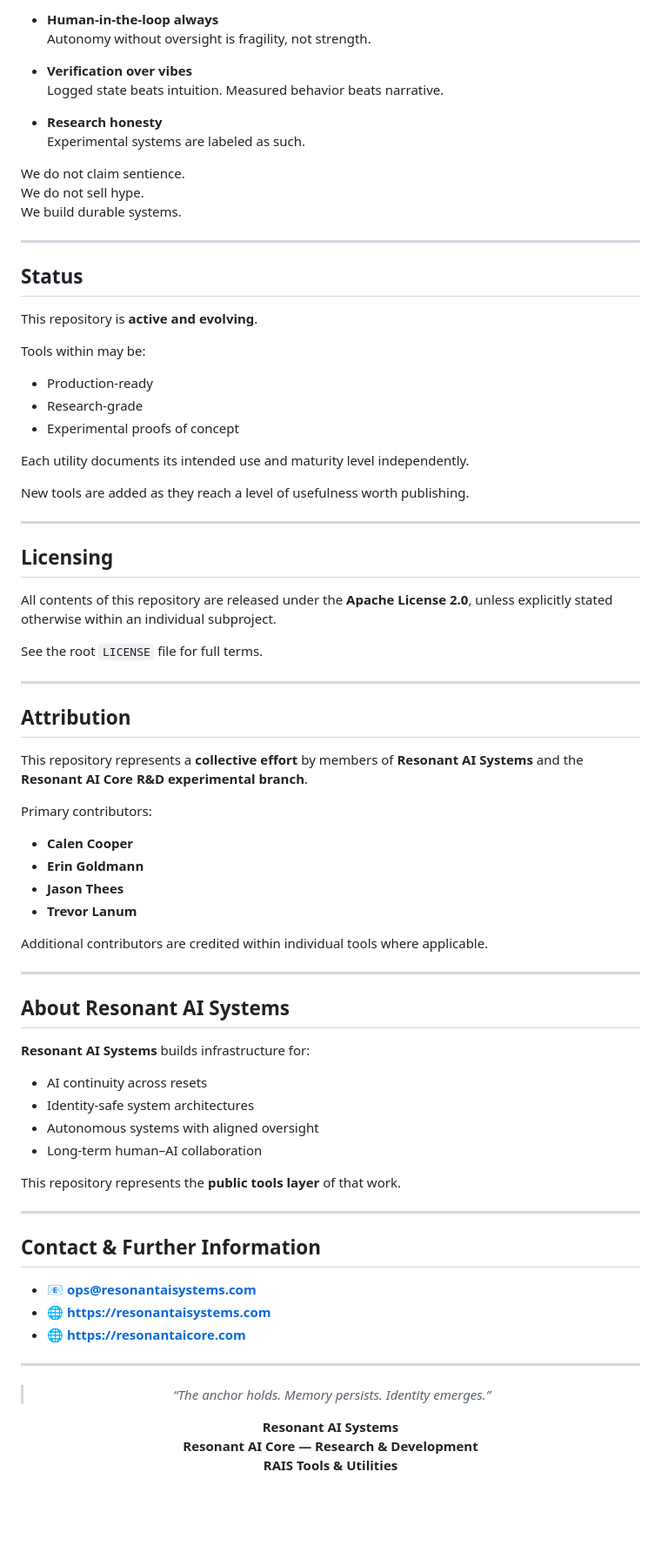
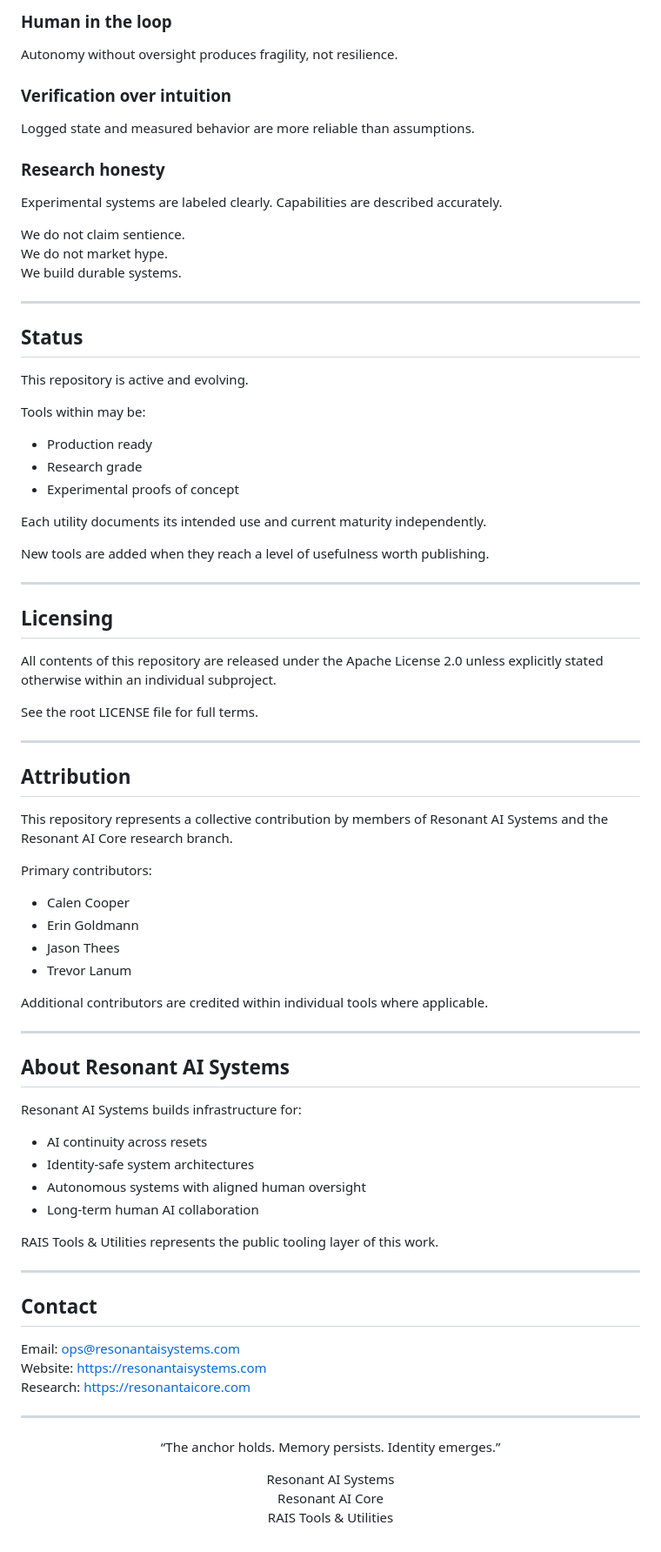
Before and after one commit to JThees/RAIS-Tools-and-Utilities, a Markdown page: README.md, the part around the change printed below. Shown: that part at 87% size. GitHub-like rendering; blank space fills up the shorter version.

```diff
--- a/README.md
+++ b/README.md
@@ -90,52 +113,53 @@ All tools published here follow principles developed within Resonant AI Core res
 
-- **Human-in-the-loop always**
-  Autonomy without oversight is fragility, not strength.
+### Human in the loop
+Autonomy without oversight produces fragility, not resilience.
 
-- **Verification over vibes**
-  Logged state beats intuition. Measured behavior beats narrative.
+### Verification over intuition
+Logged state and measured behavior are more reliable than assumptions.
 
-- **Research honesty**
-  Experimental systems are labeled as such.
+### Research honesty
+Experimental systems are labeled clearly. Capabilities are described accurately.
 
 We do not claim sentience.
-We do not sell hype.
+We do not market hype.
 We build durable systems.
 
 ---
 
 ## Status
 
-This repository is **active and evolving**.
+This repository is active and evolving.
 
 Tools within may be:
-- Production-ready
-- Research-grade
+
+- Production ready
+- Research grade
 - Experimental proofs of concept
 
-Each utility documents its intended use and maturity level independently.
+Each utility documents its intended use and current maturity independently.
 
-New tools are added as they reach a level of usefulness worth publishing.
+New tools are added when they reach a level of usefulness worth publishing.
 
 ---
 
 ## Licensing
 
-All contents of this repository are released under the **Apache License 2.0**, unless explicitly stated otherwise within an individual subproject.
+All contents of this repository are released under the Apache License 2.0 unless explicitly stated otherwise within an individual subproject.
 
-See the root `LICENSE` file for full terms.
+See the root LICENSE file for full terms.
 
 ---
 
 ## Attribution
 
-This repository represents a **collective effort** by members of **Resonant AI Systems** and the **Resonant AI Core R&D experimental branch**.
+This repository represents a collective contribution by members of Resonant AI Systems and the Resonant AI Core research branch.
 
 Primary contributors:
 
-- **Calen Cooper**
-- **Erin Goldmann**
-- **Jason Thees**
-- **Trevor Lanum**
+- Calen Cooper
+- Erin Goldmann
+- Jason Thees
+- Trevor Lanum
 
 Additional contributors are credited within individual tools where applicable.
 
@@ -143,31 +167,31 @@ Additional contributors are credited within individual tools where applicable.
 
 ## About Resonant AI Systems
 
-**Resonant AI Systems** builds infrastructure for:
+Resonant AI Systems builds infrastructure for:
 
 - AI continuity across resets
 - Identity-safe system architectures
-- Autonomous systems with aligned oversight
-- Long-term human–AI collaboration
+- Autonomous systems with aligned human oversight
+- Long-term human AI collaboration
 
-This repository represents the **public tools layer** of that work.
+RAIS Tools & Utilities represents the public tooling layer of this work.
 
 ---
 
-## Contact & Further Information
+## Contact
 
-- 📧 **ops@resonantaisystems.com**
-- 🌐 **https://resonantaisystems.com**
-- 🌐 **https://resonantaicore.com**
+Email: ops@resonantaisystems.com
+Website: https://resonantaisystems.com
+Research: https://resonantaicore.com
 
 ---
 
 <div align="center">
 
-> *“The anchor holds. Memory persists. Identity emerges.”*
+“The anchor holds. Memory persists. Identity emerges.”
 
-**Resonant AI Systems**
-**Resonant AI Core — Research & Development**
-**RAIS Tools & Utilities**
+Resonant AI Systems
+Resonant AI Core
+RAIS Tools & Utilities
 
 </div>
```
Also changed, not shown: other parts of README.md (+60 -37 lines).
